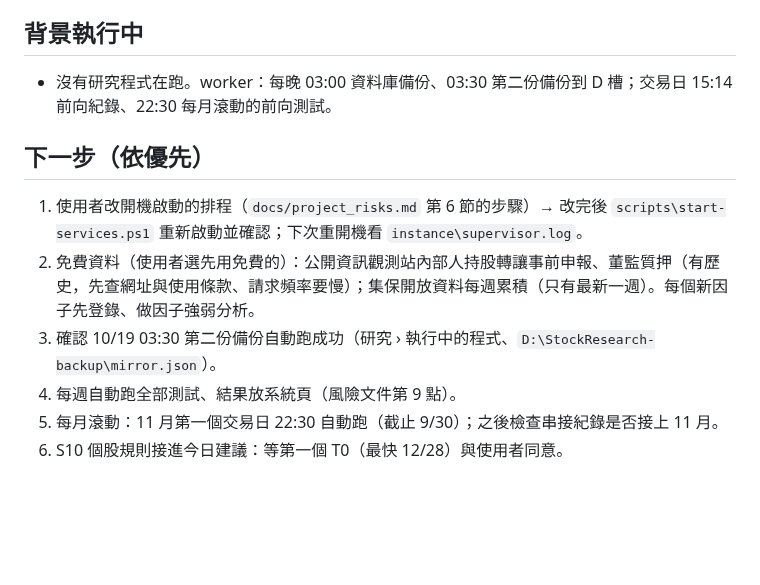
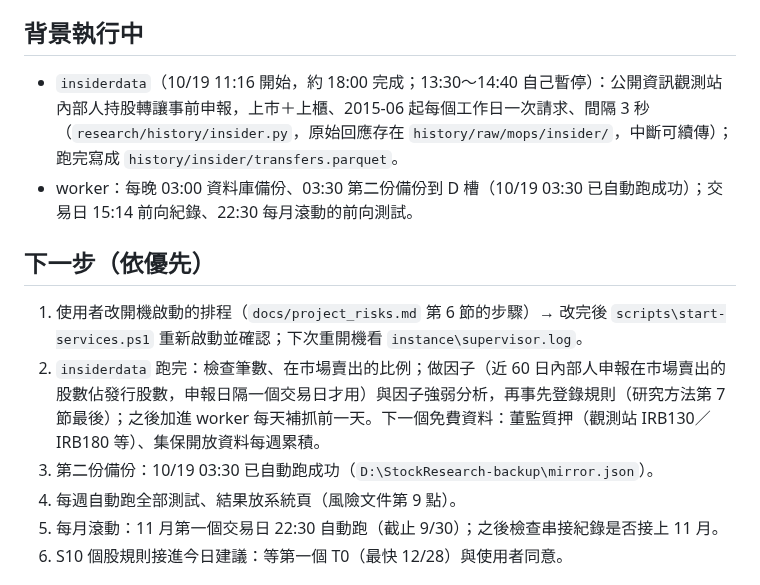
Before and after one commit to ryan73093/StockResearch, a Markdown page: docs/development_handoff.md, the part around one of its changes. Rendered like a GitHub page; blank space fills up the shorter version.

Commit message:
Handoff: the insider download running
Co-Authored-By: Claude Opus 5.5 <noreply@anthropic.com>

```diff
--- a/docs/development_handoff.md
+++ b/docs/development_handoff.md
@@ -19,13 +19,14 @@
 
 ## 背景執行中
 
-- 沒有研究程式在跑。worker：每晚 03:00 資料庫備份、03:30 第二份備份到 D 槽；交易日 15:14 前向紀錄、22:30 每月滾動的前向測試。
+- `insiderdata`（10/19 11:16 開始，約 18:00 完成；13:30～14:40 自己暫停）：公開資訊觀測站內部人持股轉讓事前申報，上市＋上櫃、2015-06 起每個工作日一次請求、間隔 3 秒（`research/history/insider.py`，原始回應存在 `history/raw/mops/insider/`，中斷可續傳）；跑完寫成 `history/insider/transfers.parquet`。
+- worker：每晚 03:00 資料庫備份、03:30 第二份備份到 D 槽（10/19 03:30 已自動跑成功）；交易日 15:14 前向紀錄、22:30 每月滾動的前向測試。
 
 ## 下一步（依優先）
 
 1. 使用者改開機啟動的排程（`docs/project_risks.md` 第 6 節的步驟）→ 改完後 `scripts\start-services.ps1` 重新啟動並確認；下次重開機看 `instance\supervisor.log`。
-2. 免費資料（使用者選先用免費的）：公開資訊觀測站內部人持股轉讓事前申報、董監質押（有歷史，先查網址與使用條款、請求頻率要慢）；集保開放資料每週累積（只有最新一週）。每個新因子先登錄、做因子強弱分析。
-3. 確認 10/19 03:30 第二份備份自動跑成功（研究 › 執行中的程式、`D:\StockResearch-backup\mirror.json`）。
+2. `insiderdata` 跑完：檢查筆數、在市場賣出的比例；做因子（近 60 日內部人申報在市場賣出的股數佔發行股數，申報日隔一個交易日才用）與因子強弱分析，再事先登錄規則（研究方法第 7 節最後）；之後加進 worker 每天補抓前一天。下一個免費資料：董監質押（觀測站 IRB130／IRB180 等）、集保開放資料每週累積。
+3. 第二份備份：10/19 03:30 已自動跑成功（`D:\StockResearch-backup\mirror.json`）。
 4. 每週自動跑全部測試、結果放系統頁（風險文件第 9 點）。
 5. 每月滾動：11 月第一個交易日 22:30 自動跑（截止 9/30）；之後檢查串接紀錄是否接上 11 月。
 6. S10 個股規則接進今日建議：等第一個 T0（最快 12/28）與使用者同意。
```
Also changed, not shown: other parts of docs/development_handoff.md (+1 -1 lines).
